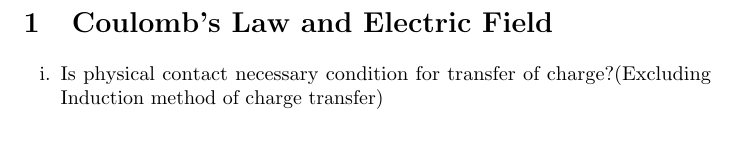
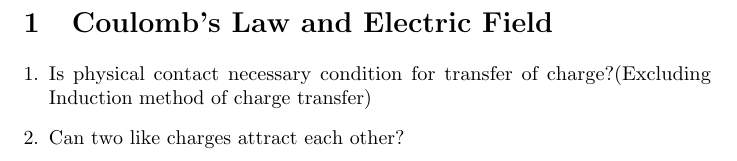
Before and after one commit to jeskov8tt/Doubts, a LaTeX document (Physics/Doubts.tex): part of the page, cut so that both start at the same text. Compiled offline with pdfLaTeX.

Commit message:
modified:   Physics/Doubts.pdf 	modified:   Physics/Doubts.synctex.gz 	modified:   Physics/Doubts.tex

```diff
--- a/Physics/Doubts.tex
+++ b/Physics/Doubts.tex
@@ -24,8 +24,8 @@
 \maketitle
 
 \section{Coulomb's Law and Electric Field}
-\begin{enumerate}[i.]
+\begin{enumerate}[1.]
     \item Is physical contact necessary condition for transfer of charge?(Excluding Induction method of charge transfer)
+    \item Can two like charges attract each other?
 \end{enumerate}
-
 \end{document}
```
Also changed, not shown: Physics/Doubts.pdf, 1 other file.
